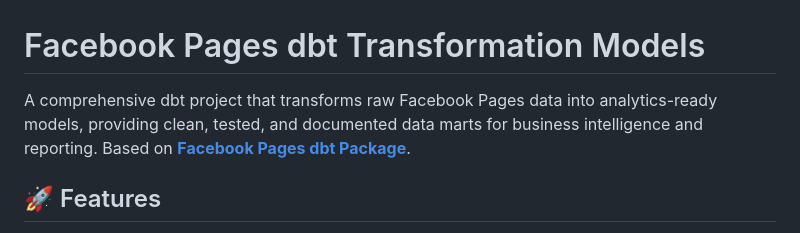
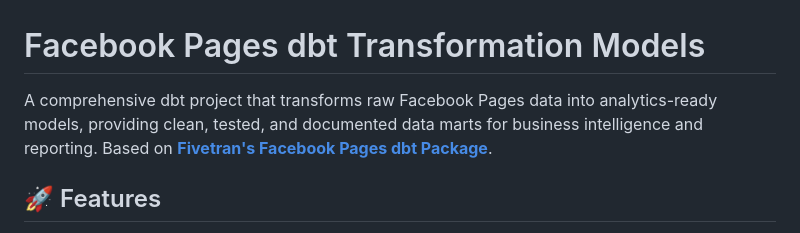
Before and after one commit to enr0090/dbt-facebook-pages, a Markdown page: README.md, the part around the change. GitHub-like rendering.

Commit message:
Update README to clarify dbt package source

```diff
--- a/README.md
+++ b/README.md
@@ -1,6 +1,6 @@
 # Facebook Pages dbt Transformation Models
 
-A comprehensive dbt project that transforms raw Facebook Pages data into analytics-ready models, providing clean, tested, and documented data marts for business intelligence and reporting. Based on **[Facebook Pages dbt Package](https://hub.getdbt.com/fivetran/facebook_pages/latest/)**.
+A comprehensive dbt project that transforms raw Facebook Pages data into analytics-ready models, providing clean, tested, and documented data marts for business intelligence and reporting. Based on **[Fivetran's Facebook Pages dbt Package](https://hub.getdbt.com/fivetran/facebook_pages/latest/)**.
 
 ## 🚀 Features
 
```
